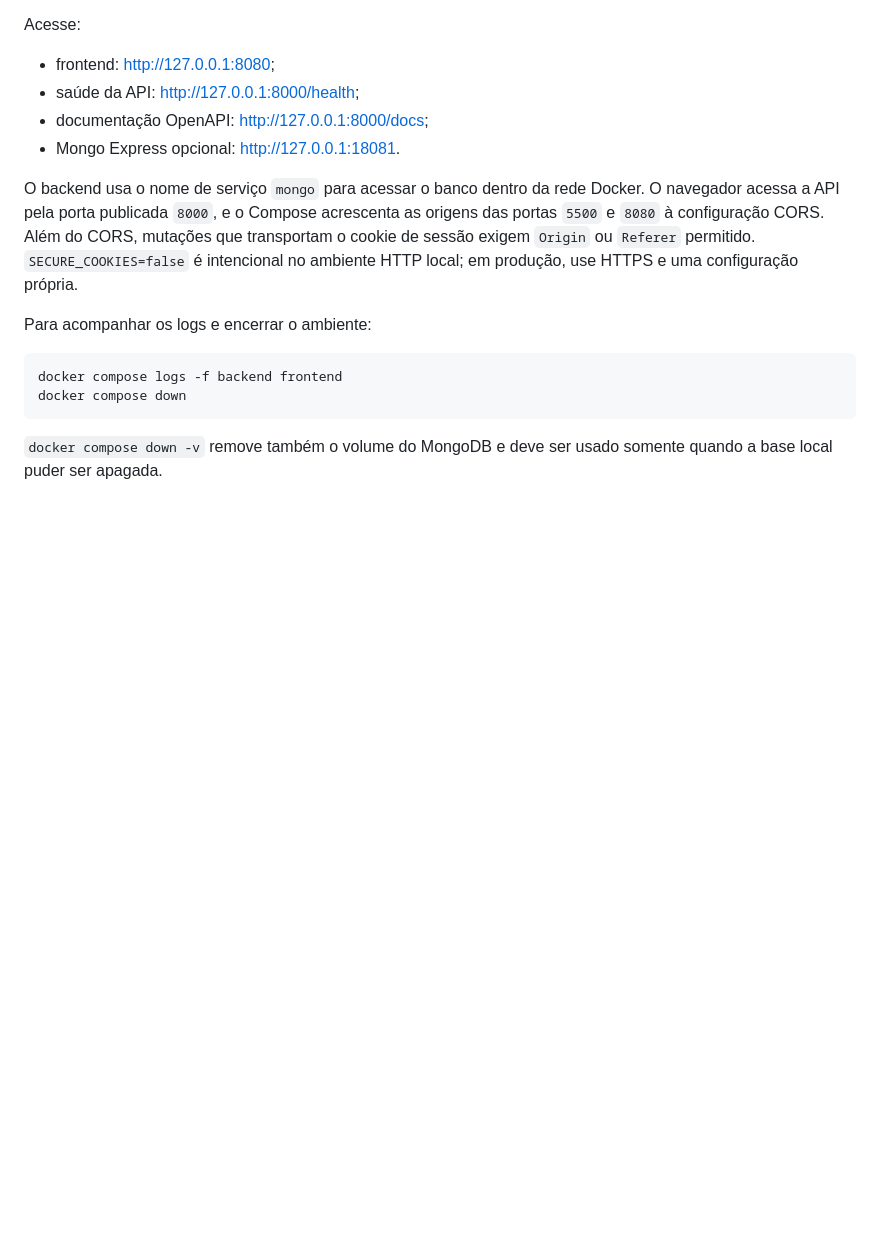
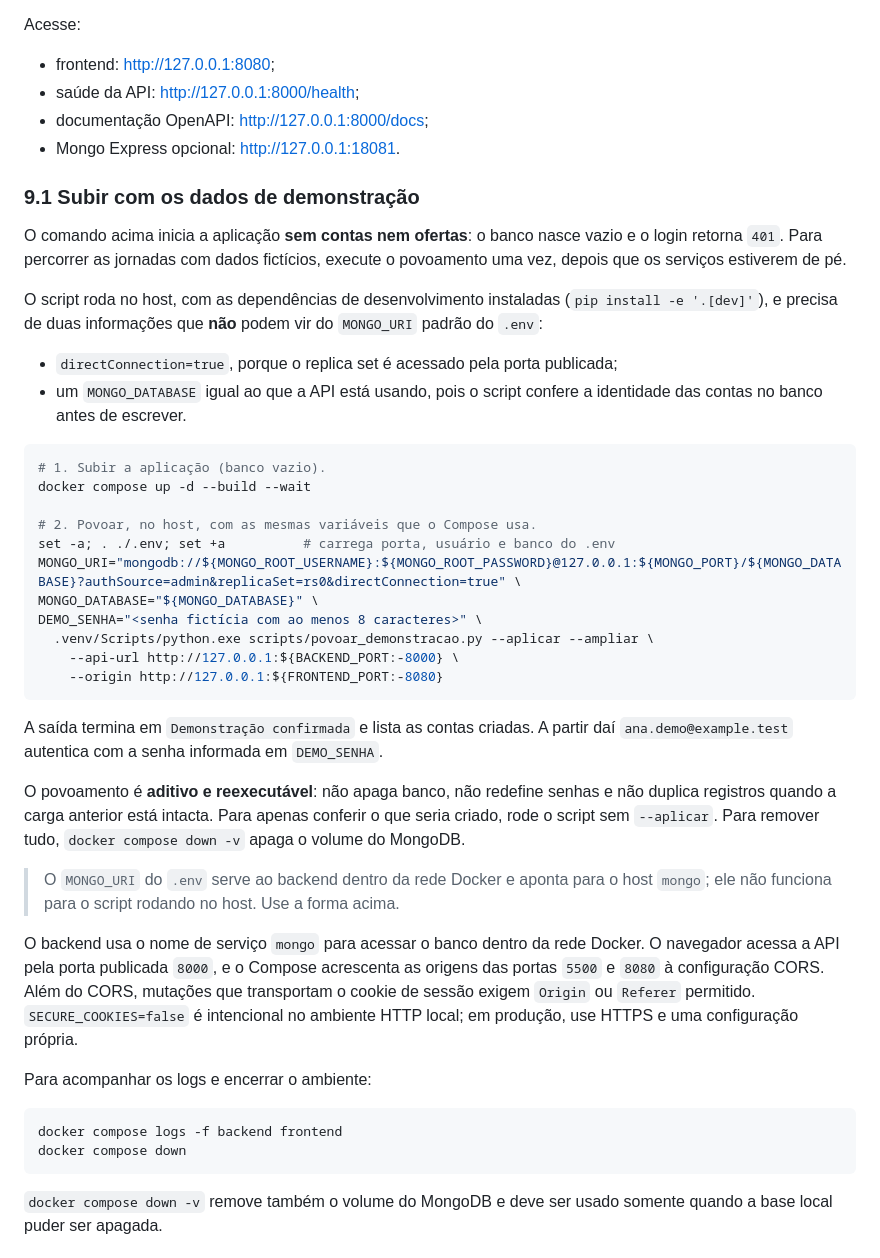
Before and after one commit to ricardocamati/Recicla_Reusa, a Markdown page: README.md, the part around the change. Drawn GitHub-style; blank space fills up the shorter version.

Commit message:
docs(readme): documentar subida com dados de demonstracao
O README ensinava a subir a stack, mas o banco nascia vazio e o login retornava
401 sem explicar o passo seguinte. O povoamento constava em outra secao e usava
um MONGO_URI que nao funciona no host, porque o .env aponta para o host 'mongo'
dentro da rede Docker e sem directConnection.

Acrescenta a subsecao 9.1 com o fluxo completo: subir com --wait, montar a URI
pela porta publicada com directConnection=true e executar o seeder usando as
mesmas variaveis do .env. O bloco foi executado numa stack isolada: health 200,
login 401 antes do povoamento, e 200 com 3 locais depois.

````diff
--- a/README.md
+++ b/README.md
@@ -116,6 +116,43 @@ Acesse:
 - documentação OpenAPI: <http://127.0.0.1:8000/docs>;
 - Mongo Express opcional: <http://127.0.0.1:18081>.
 
+### 9.1 Subir com os dados de demonstração
+
+O comando acima inicia a aplicação **sem contas nem ofertas**: o banco nasce vazio e o login
+retorna `401`. Para percorrer as jornadas com dados fictícios, execute o povoamento uma vez,
+depois que os serviços estiverem de pé.
+
+O script roda no host, com as dependências de desenvolvimento instaladas (`pip install -e '.[dev]'`),
+e precisa de duas informações que **não** podem vir do `MONGO_URI` padrão do `.env`:
+
+- `directConnection=true`, porque o replica set é acessado pela porta publicada;
+- um `MONGO_DATABASE` igual ao que a API está usando, pois o script confere a identidade das
+  contas no banco antes de escrever.
+
+```bash
+# 1. Subir a aplicação (banco vazio).
+docker compose up -d --build --wait
+
+# 2. Povoar, no host, com as mesmas variáveis que o Compose usa.
+set -a; . ./.env; set +a          # carrega porta, usuário e banco do .env
+MONGO_URI="mongodb://${MONGO_ROOT_USERNAME}:${MONGO_ROOT_PASSWORD}@127.0.0.1:${MONGO_PORT}/${MONGO_DATABASE}?authSource=admin&replicaSet=rs0&directConnection=true" \
+MONGO_DATABASE="${MONGO_DATABASE}" \
+DEMO_SENHA="<senha fictícia com ao menos 8 caracteres>" \
+  .venv/Scripts/python.exe scripts/povoar_demonstracao.py --aplicar --ampliar \
+    --api-url http://127.0.0.1:${BACKEND_PORT:-8000} \
+    --origin http://127.0.0.1:${FRONTEND_PORT:-8080}
+```
+
+A saída termina em `Demonstração confirmada` e lista as contas criadas. A partir daí
+`ana.demo@example.test` autentica com a senha informada em `DEMO_SENHA`.
+
+O povoamento é **aditivo e reexecutável**: não apaga banco, não redefine senhas e não duplica
+registros quando a carga anterior está intacta. Para apenas conferir o que seria criado, rode o
+script sem `--aplicar`. Para remover tudo, `docker compose down -v` apaga o volume do MongoDB.
+
+> O `MONGO_URI` do `.env` serve ao backend dentro da rede Docker e aponta para o host `mongo`;
+> ele não funciona para o script rodando no host. Use a forma acima.
+
 O backend usa o nome de serviço `mongo` para acessar o banco dentro da rede Docker. O navegador acessa a API pela porta publicada `8000`, e o Compose acrescenta as origens das portas `5500` e `8080` à configuração CORS. Além do CORS, mutações que transportam o cookie de sessão exigem `Origin` ou `Referer` permitido. `SECURE_COOKIES=false` é intencional no ambiente HTTP local; em produção, use HTTPS e uma configuração própria.
 
 Para acompanhar os logs e encerrar o ambiente:
````
